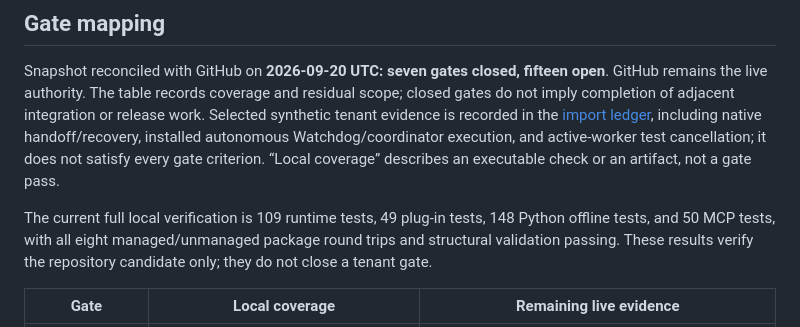
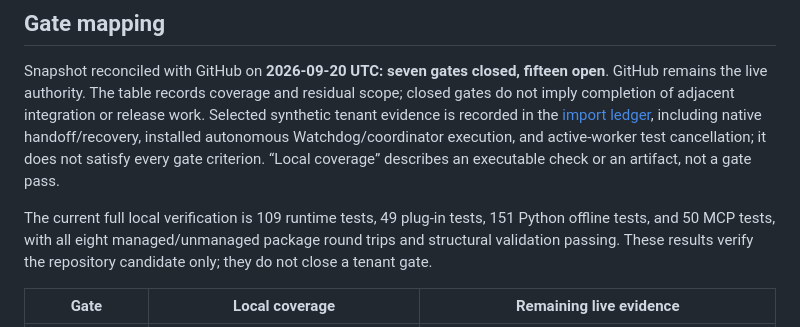
Before and after one commit to EricLott/Power-Automate-Work-Queue-MCP, a Markdown page: docs/validation.md, the part around the change. GitHub-like rendering.

Commit message:
Refresh regression verification counts

```diff
--- a/docs/validation.md
+++ b/docs/validation.md
@@ -8,7 +8,7 @@ The [2026-09-12 local evidence record](local-evidence.md) includes historical te
 
 Snapshot reconciled with GitHub on **2026-09-20 UTC: seven gates closed, fifteen open**. GitHub remains the live authority. The table records coverage and residual scope; closed gates do not imply completion of adjacent integration or release work. Selected synthetic tenant evidence is recorded in the [import ledger](live-import.md), including native handoff/recovery, installed autonomous Watchdog/coordinator execution, and active-worker test cancellation; it does not satisfy every gate criterion. “Local coverage” describes an executable check or an artifact, not a gate pass.
 
-The current full local verification is 109 runtime tests, 49 plug-in tests, 148 Python offline tests, and 50 MCP tests, with all eight managed/unmanaged package round trips and structural validation passing. These results verify the repository candidate only; they do not close a tenant gate.
+The current full local verification is 109 runtime tests, 49 plug-in tests, 151 Python offline tests, and 50 MCP tests, with all eight managed/unmanaged package round trips and structural validation passing. These results verify the repository candidate only; they do not close a tenant gate.
 
 | Gate | Local coverage | Remaining live evidence |
 |---|---|---|
```
